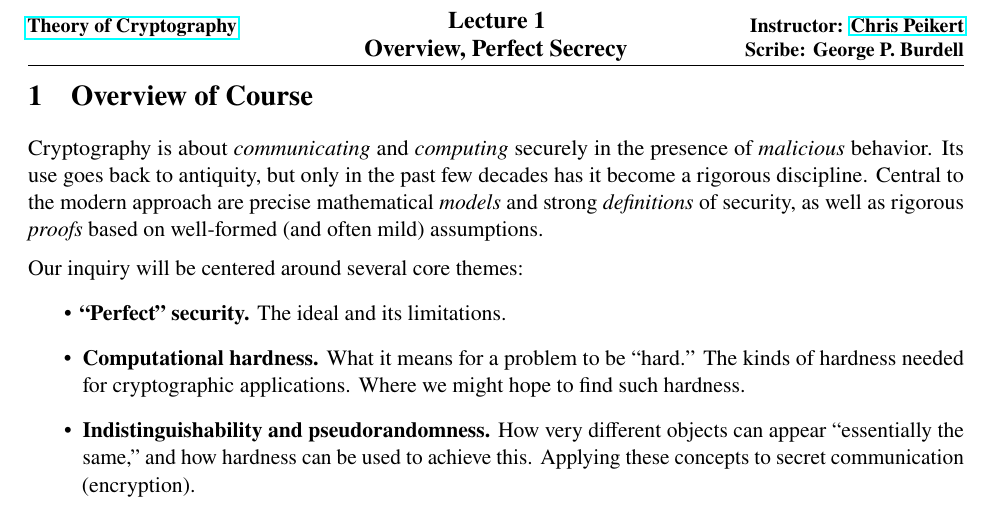
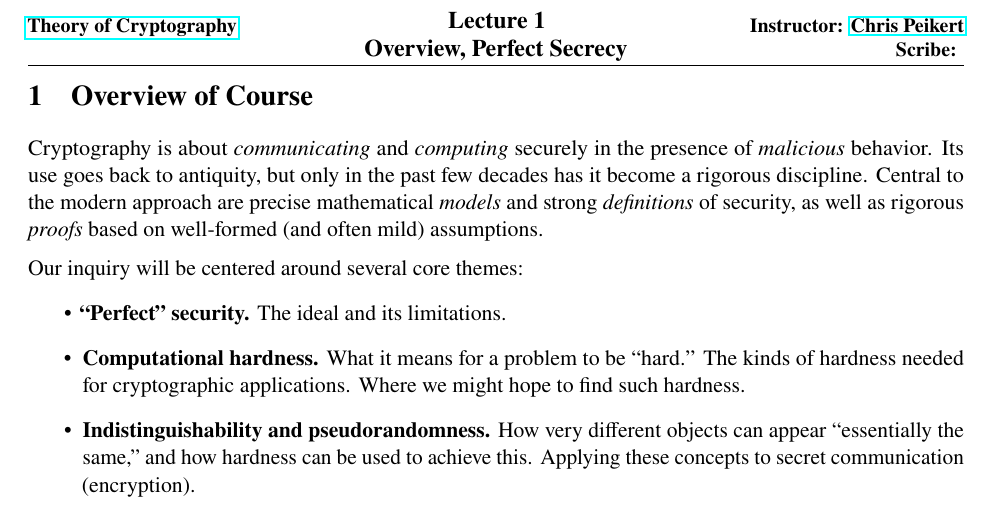
Before and after one commit to cpeikert/TheoryOfCryptography, a LaTeX document (src/lec01.tex): part of page 1 of 7, cut so that both start at the same text. Compiled offline with pdfLaTeX.

Commit message:
minor change to trigger build

```diff
--- a/src/lec01.tex
+++ b/src/lec01.tex
@@ -12,7 +12,7 @@
 
 \newcommand{\lecturenum}{1}
 \newcommand{\lecturetopic}{Overview, Perfect Secrecy}
-\newcommand{\scribename}{George P.~Burdell}
+\newcommand{\scribename}{}
 
 % END OF VARIABLES
 
```
